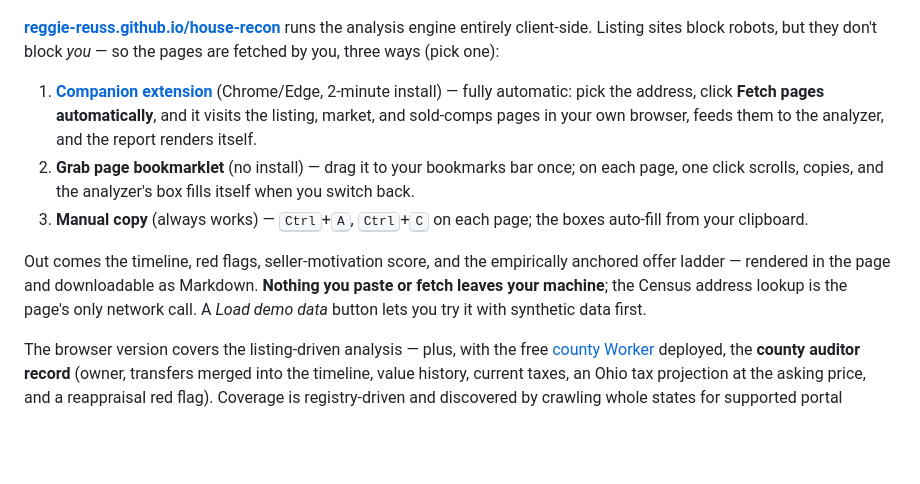
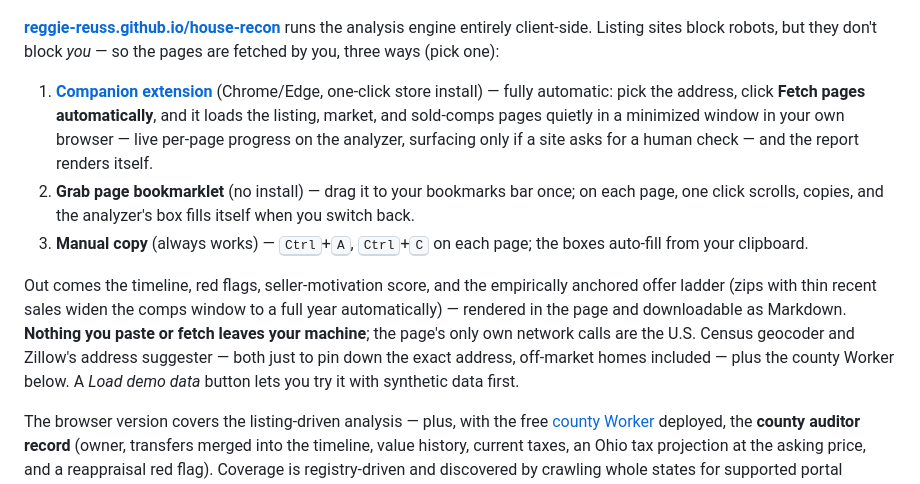
Before and after one commit to Reggie-Reuss/house-recon, a Markdown page: README.md, the part around the change. Rendered like a GitHub page; blank space fills up the shorter version.

```diff
--- a/README.md
+++ b/README.md
@@ -10,11 +10,11 @@ Give it an address; it gathers the public record and produces a dated timeline,
 
 **[reggie-reuss.github.io/house-recon](https://reggie-reuss.github.io/house-recon/)** runs the analysis engine entirely client-side. Listing sites block robots, but they don't block *you* — so the pages are fetched by you, three ways (pick one):
 
-1. **[Companion extension](extension/#install)** (Chrome/Edge, 2-minute install) — fully automatic: pick the address, click **Fetch pages automatically**, and it visits the listing, market, and sold-comps pages in your own browser, feeds them to the analyzer, and the report renders itself.
+1. **[Companion extension](extension/#install)** (Chrome/Edge, one-click store install) — fully automatic: pick the address, click **Fetch pages automatically**, and it loads the listing, market, and sold-comps pages quietly in a minimized window in your own browser — live per-page progress on the analyzer, surfacing only if a site asks for a human check — and the report renders itself.
 2. **Grab page bookmarklet** (no install) — drag it to your bookmarks bar once; on each page, one click scrolls, copies, and the analyzer's box fills itself when you switch back.
 3. **Manual copy** (always works) — <kbd>Ctrl</kbd>+<kbd>A</kbd>, <kbd>Ctrl</kbd>+<kbd>C</kbd> on each page; the boxes auto-fill from your clipboard.
 
-Out comes the timeline, red flags, seller-motivation score, and the empirically anchored offer ladder — rendered in the page and downloadable as Markdown. **Nothing you paste or fetch leaves your machine**; the Census address lookup is the page's only network call. A *Load demo data* button lets you try it with synthetic data first.
+Out comes the timeline, red flags, seller-motivation score, and the empirically anchored offer ladder (zips with thin recent sales widen the comps window to a full year automatically) — rendered in the page and downloadable as Markdown. **Nothing you paste or fetch leaves your machine**; the page's only own network calls are the U.S. Census geocoder and Zillow's address suggester — both just to pin down the exact address, off-market homes included — plus the county Worker below. A *Load demo data* button lets you try it with synthetic data first.
 
 The browser version covers the listing-driven analysis — plus, with the free [county Worker](workers/county/) deployed, the **county auditor record** (owner, transfers merged into the timeline, value history, current taxes, an Ohio tax projection at the asking price, and a reappraisal red flag). Coverage is registry-driven and discovered by crawling whole states for supported portal platforms — 33 counties across Ohio and Indiana so far, with the live list served by the Worker's `/counties` route; see [workers/county](workers/county/). The CLI below adds what a static page can't: photo downloads, county contradiction checks, map captures, and the optional AI judgment layer.
 
```
Also changed, not shown: METHODS.md (+1 -1 lines), extension/README.md (+28 -22 lines), docs/assets/ext-fetch.png (added).
